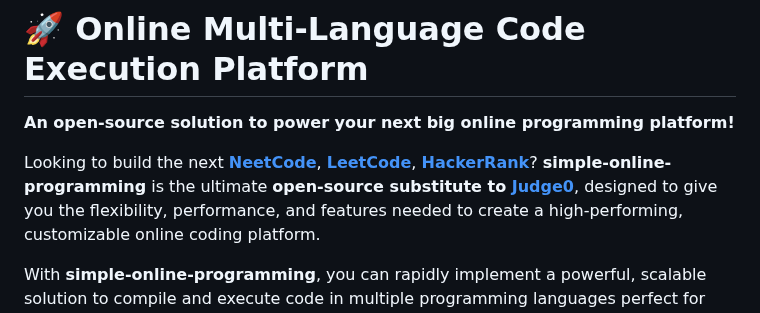
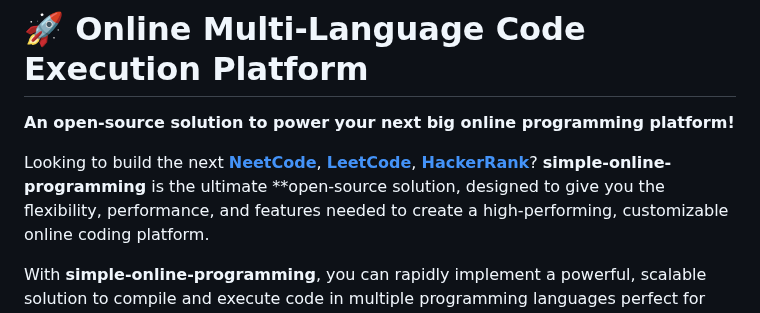
Before and after one commit to Karan0005/simple-online-programming, a Markdown page: README.md, the part around the change. GitHub-like rendering.

```diff
--- a/README.md
+++ b/README.md
@@ -4,8 +4,7 @@
 
 Looking to build the next [**NeetCode**](https://neetcode.io/),
 [**LeetCode**](https://leetcode.com/), [**HackerRank**](https://www.hackerrank.com/)?
-**simple-online-programming** is the ultimate **open-source substitute to
-[Judge0](https://github.com/judge0/judge0)**, designed to give you the flexibility, performance, and
+**simple-online-programming** is the ultimate **open-source solution, designed to give you the flexibility, performance, and
 features needed to create a high-performing, customizable online coding platform.
 
 With **simple-online-programming**, you can rapidly implement a powerful, scalable solution to
```
